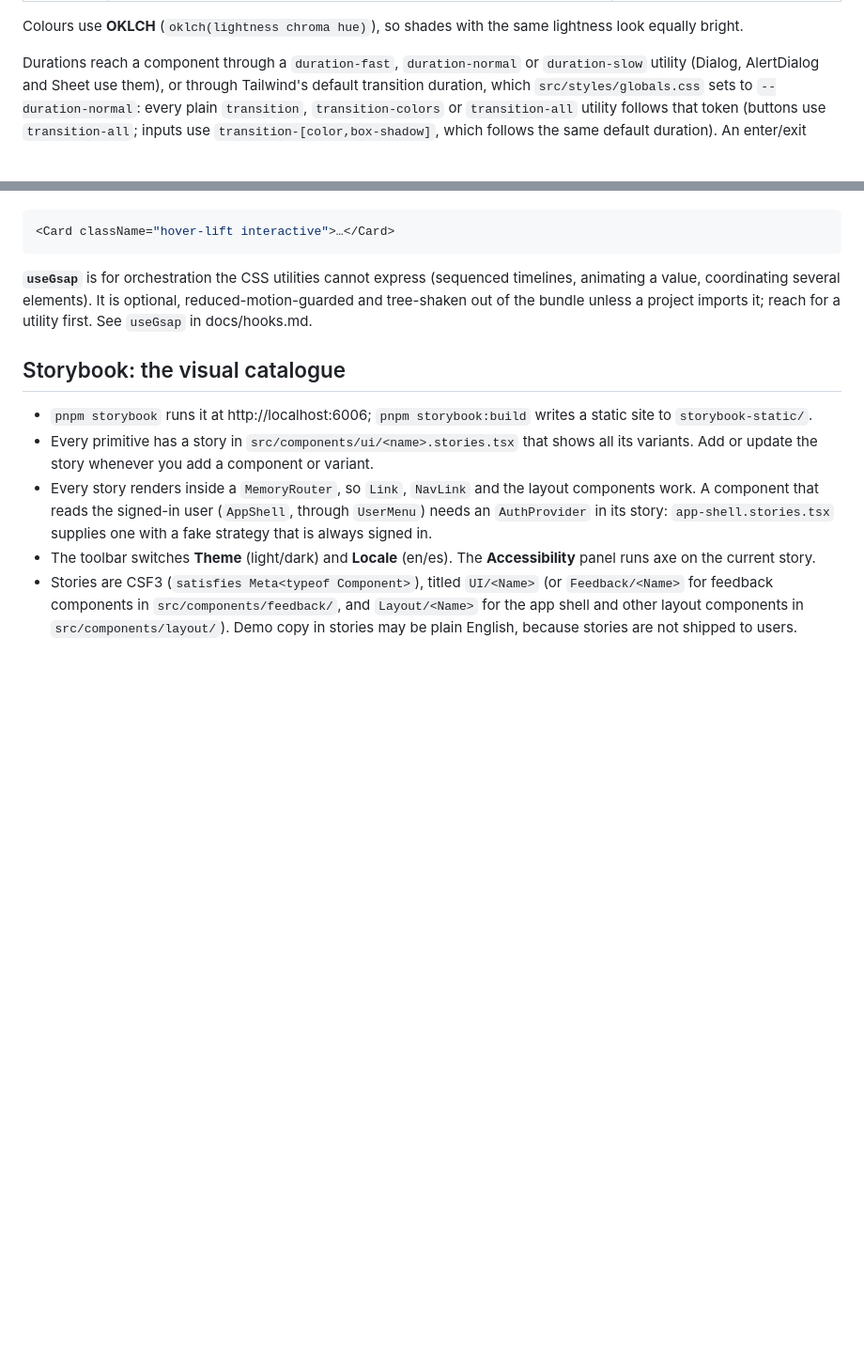
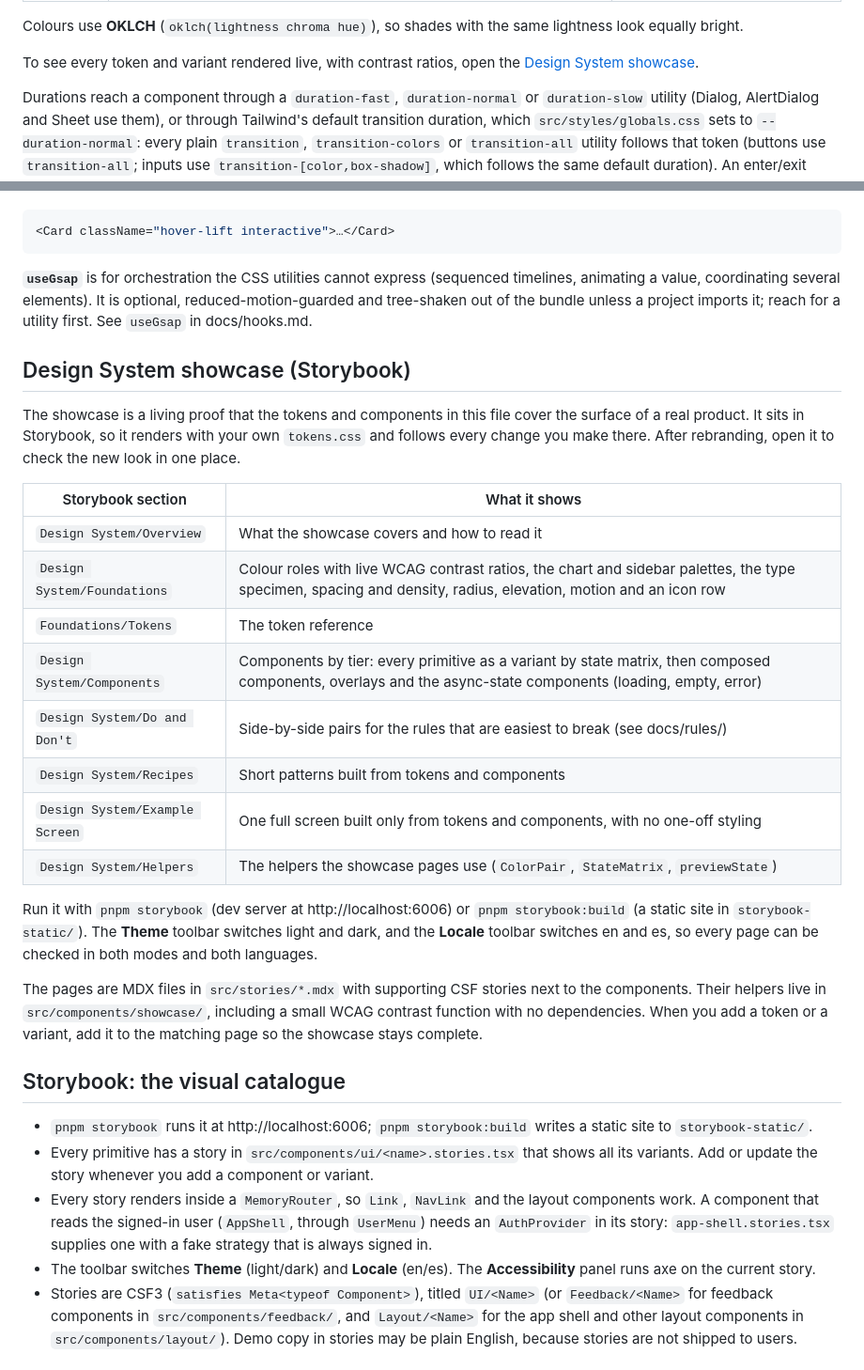
Before and after one commit to chowxingshao/react-bedrock, a Markdown page: docs/design-system.md, 2 parts joined by grey strips. Shown at 94% size. Drawn GitHub-style; blank space fills up the shorter version.

Commit message:
docs: record the design-system showcase and link it from the docs
Co-Authored-By: Claude Opus 4.8 <noreply@anthropic.com>

```diff
--- a/docs/design-system.md
+++ b/docs/design-system.md
@@ -17,6 +17,8 @@ All colours, radii, fonts, shadows, z-index layers and animation durations are d
 | Motion    | `--duration-fast`, `--duration-normal`, `--duration-slow` (0 ms under reduced motion), `--ease-standard`, `--ease-emphasized`, `--ease-entrance`, `--ease-exit`, `--move-sm`, `--move-md`, `--move-lg` (distances: plain custom properties, no utility; 0 under reduced motion; the utilities in "Motion" below use them)                                                                                                                                                            | `duration-fast`, `duration-normal`, `duration-slow`, `ease-standard` … `ease-exit`                                                                         |
 
 Colours use **OKLCH** (`oklch(lightness chroma hue)`), so shades with the same lightness look equally bright.
+
+To see every token and variant rendered live, with contrast ratios, open the [Design System showcase](#design-system-showcase-storybook).
 
 Durations reach a component through a `duration-fast`, `duration-normal` or `duration-slow` utility (Dialog, AlertDialog and Sheet use them), or through Tailwind's default transition duration, which `src/styles/globals.css` sets to `--duration-normal`: every plain `transition`, `transition-colors` or `transition-all` utility follows that token (buttons use `transition-all`; inputs use `transition-[color,box-shadow]`, which follows the same default duration). An enter/exit animation with no duration utility, such as the Popover, DropdownMenu, Select and Tooltip fades, uses tw-animate-css's own 150 ms default, which is not a token.
 
@@ -242,6 +244,25 @@ Correct:
 
 **`useGsap`** is for orchestration the CSS utilities cannot express (sequenced timelines, animating a value, coordinating several elements). It is optional, reduced-motion-guarded and tree-shaken out of the bundle unless a project imports it; reach for a utility first. See `useGsap` in docs/hooks.md.
 
+## Design System showcase (Storybook)
+
+The showcase is a living proof that the tokens and components in this file cover the surface of a real product. It sits in Storybook, so it renders with your own `tokens.css` and follows every change you make there. After rebranding, open it to check the new look in one place.
+
+| Storybook section              | What it shows                                                                                                                                                  |
+| ------------------------------ | -------------------------------------------------------------------------------------------------------------------------------------------------------------- |
+| `Design System/Overview`       | What the showcase covers and how to read it                                                                                                                    |
+| `Design System/Foundations`    | Colour roles with live WCAG contrast ratios, the chart and sidebar palettes, the type specimen, spacing and density, radius, elevation, motion and an icon row |
+| `Foundations/Tokens`           | The token reference                                                                                                                                            |
+| `Design System/Components`     | Components by tier: every primitive as a variant by state matrix, then composed components, overlays and the async-state components (loading, empty, error)    |
+| `Design System/Do and Don't`   | Side-by-side pairs for the rules that are easiest to break (see docs/rules/)                                                                                   |
+| `Design System/Recipes`        | Short patterns built from tokens and components                                                                                                                |
+| `Design System/Example Screen` | One full screen built only from tokens and components, with no one-off styling                                                                                 |
+| `Design System/Helpers`        | The helpers the showcase pages use (`ColorPair`, `StateMatrix`, `previewState`)                                                                                |
+
+Run it with `pnpm storybook` (dev server at http://localhost:6006) or `pnpm storybook:build` (a static site in `storybook-static/`). The **Theme** toolbar switches light and dark, and the **Locale** toolbar switches en and es, so every page can be checked in both modes and both languages.
+
+The pages are MDX files in `src/stories/*.mdx` with supporting CSF stories next to the components. Their helpers live in `src/components/showcase/`, including a small WCAG contrast function with no dependencies. When you add a token or a variant, add it to the matching page so the showcase stays complete.
+
 ## Storybook: the visual catalogue
 
 - `pnpm storybook` runs it at http://localhost:6006; `pnpm storybook:build` writes a static site to `storybook-static/`.
```
Also changed, not shown: CHANGELOG.md (+16 -0 lines), docs/starting-a-new-project.md (+1 -1 lines).
